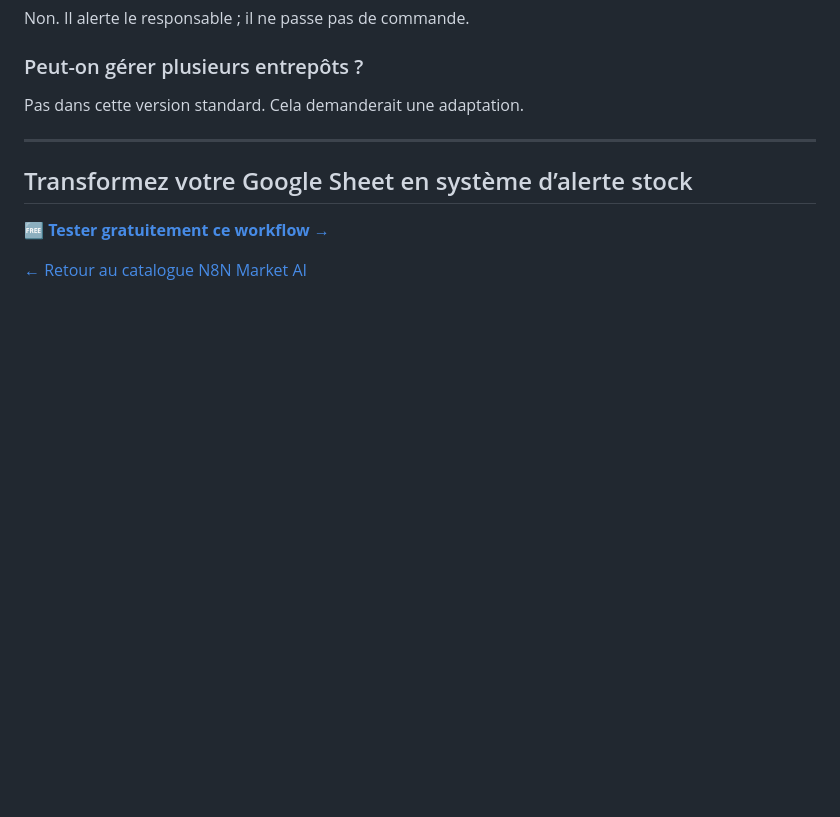
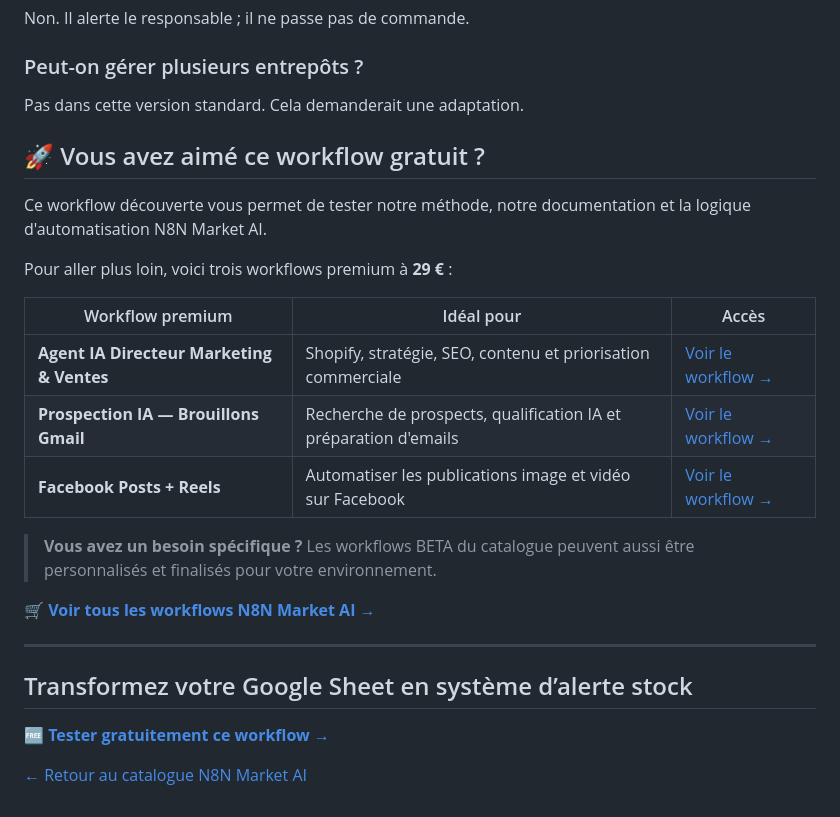
Before and after one commit to faouzileif02/workflow-store, a Markdown page: ecommerce/alerte-rupture-stock-google-sheets/README.md, the part around the change. GitHub-like rendering; blank space fills up the shorter version.

Commit message:
Add premium upsell section to free discovery workflow

```diff
--- a/ecommerce/alerte-rupture-stock-google-sheets/README.md
+++ b/ecommerce/alerte-rupture-stock-google-sheets/README.md
@@ -155,6 +155,23 @@ Non. Il alerte le responsable ; il ne passe pas de commande.
 ### Peut-on gérer plusieurs entrepôts ?
 Pas dans cette version standard. Cela demanderait une adaptation.
 
+
+## 🚀 Vous avez aimé ce workflow gratuit ?
+
+Ce workflow découverte vous permet de tester notre méthode, notre documentation et la logique d'automatisation N8N Market AI.
+
+Pour aller plus loin, voici trois workflows premium à **29 €** :
+
+| Workflow premium | Idéal pour | Accès |
+|---|---|---|
+| **Agent IA Directeur Marketing & Ventes** | Shopify, stratégie, SEO, contenu et priorisation commerciale | [Voir le workflow →](https://n8nmarketai.com/products/agent-ia-directeur-marketing-ventes-multi-agent-n8n) |
+| **Prospection IA — Brouillons Gmail** | Recherche de prospects, qualification IA et préparation d'emails | [Voir le workflow →](https://n8nmarketai.com/products/prospection-ia-brouillons-gmail-workflow-n8n) |
+| **Facebook Posts + Reels** | Automatiser les publications image et vidéo sur Facebook | [Voir le workflow →](https://n8nmarketai.com/products/facebook-posts-reels-image-video-workflow-n8n) |
+
+> **Vous avez un besoin spécifique ?** Les workflows BETA du catalogue peuvent aussi être personnalisés et finalisés pour votre environnement.
+
+[**🛒 Voir tous les workflows N8N Market AI →**](https://n8nmarketai.com/)
+
 ---
 
 ## Transformez votre Google Sheet en système d’alerte stock
```
